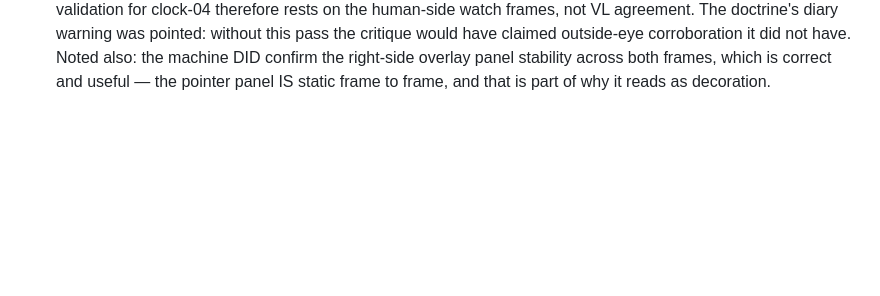
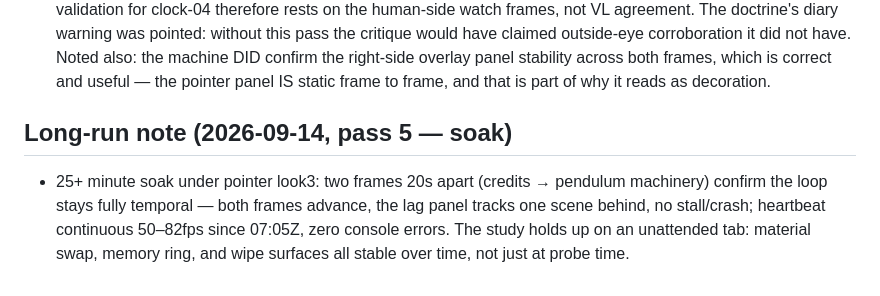
Before and after one commit to joelhooks/expanded-cinema, a Markdown page: critiques/clock-03.md, the part around the change. GitHub-like rendering; blank space fills up the shorter version.

Commit message:
critique: clock-03 soak note — 25min unattended run, continuous heartbeats, zero errors; temporal freshness confirmed at two probes

```diff
--- a/critiques/clock-03.md
+++ b/critiques/clock-03.md
@@ -93,3 +93,11 @@ the subtraction test by deleting the right-hand panel entirely.
   machine DID confirm the right-side overlay panel stability across both
   frames, which is correct and useful — the pointer panel IS static frame
   to frame, and that is part of why it reads as decoration.
+
+## Long-run note (2026-09-14, pass 5 — soak)
+- 25+ minute soak under pointer look3: two frames 20s apart (credits →
+  pendulum machinery) confirm the loop stays fully temporal — both frames
+  advance, the lag panel tracks one scene behind, no stall/crash; heartbeat
+  continuous 50–82fps since 07:05Z, zero console errors. The study holds up
+  on an unattended tab: material swap, memory ring, and wipe surfaces all
+  stable over time, not just at probe time.
```
